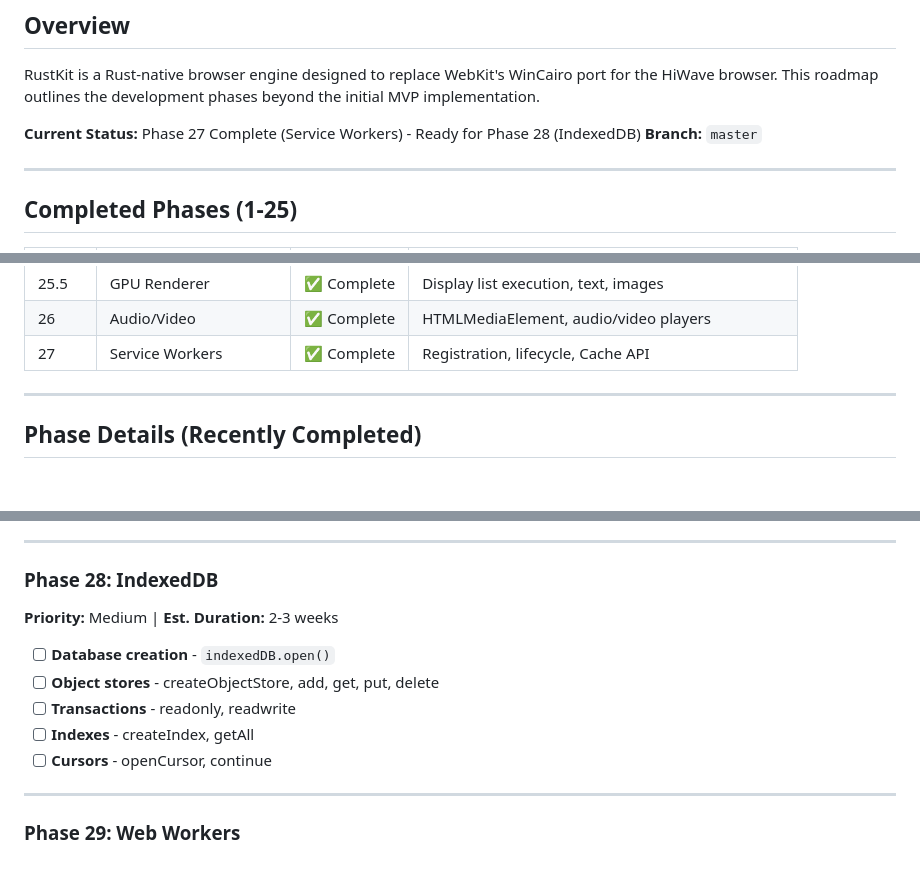
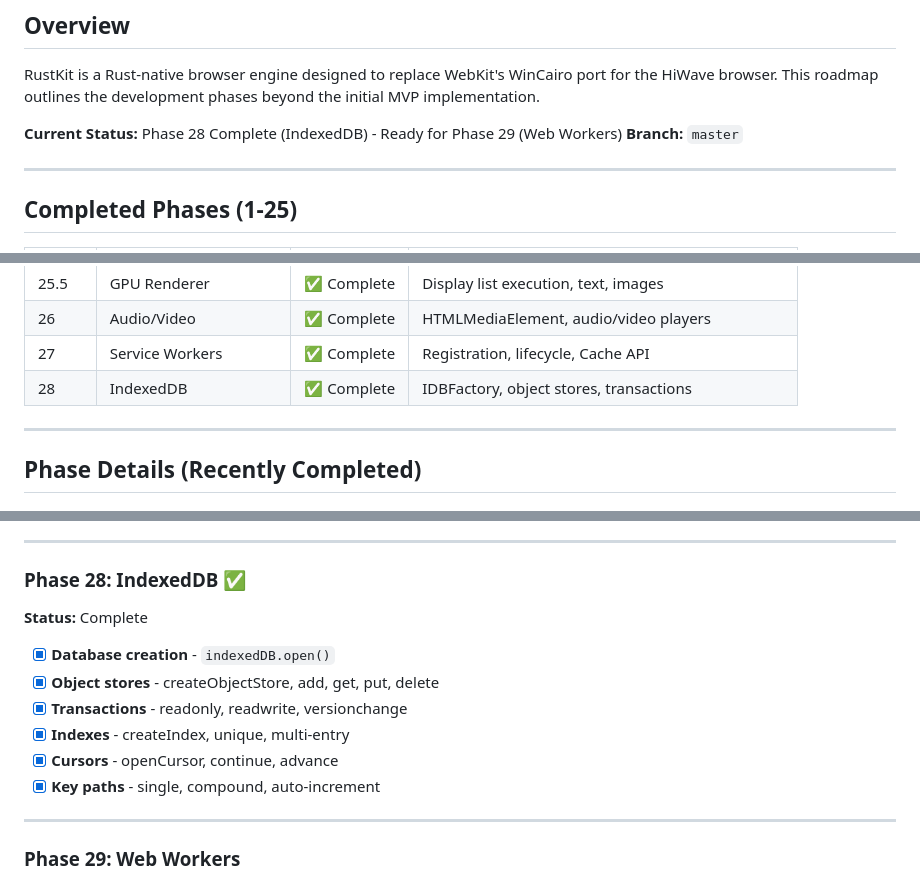
Before and after one commit to yonasBSD/hiwave-windows, a Markdown page: docs/RUSTKIT-ROADMAP.md, 3 parts joined by grey strips. Drawn GitHub-style.

Commit message:
Update roadmap for Phase 28 completion

```diff
--- a/docs/RUSTKIT-ROADMAP.md
+++ b/docs/RUSTKIT-ROADMAP.md
@@ -4,7 +4,7 @@
 
 RustKit is a Rust-native browser engine designed to replace WebKit's WinCairo port for the HiWave browser. This roadmap outlines the development phases beyond the initial MVP implementation.
 
-**Current Status:** Phase 27 Complete (Service Workers) - Ready for Phase 28 (IndexedDB)
+**Current Status:** Phase 28 Complete (IndexedDB) - Ready for Phase 29 (Web Workers)
 **Branch:** `master`
 
 ---
@@ -42,6 +42,7 @@ RustKit is a Rust-native browser engine designed to replace WebKit's WinCairo po
 | 25.5 | GPU Renderer | ✅ Complete | Display list execution, text, images |
 | 26 | Audio/Video | ✅ Complete | HTMLMediaElement, audio/video players |
 | 27 | Service Workers | ✅ Complete | Registration, lifecycle, Cache API |
+| 28 | IndexedDB | ✅ Complete | IDBFactory, object stores, transactions |
 
 ---
 
@@ -253,14 +254,15 @@ Media elements:
 
 ---
 
-### Phase 28: IndexedDB
-**Priority:** Medium | **Est. Duration:** 2-3 weeks
+### Phase 28: IndexedDB ✅
+**Status:** Complete
 
-- [ ] **Database creation** - `indexedDB.open()`
-- [ ] **Object stores** - createObjectStore, add, get, put, delete
-- [ ] **Transactions** - readonly, readwrite
-- [ ] **Indexes** - createIndex, getAll
-- [ ] **Cursors** - openCursor, continue
+- [x] **Database creation** - `indexedDB.open()`
+- [x] **Object stores** - createObjectStore, add, get, put, delete
+- [x] **Transactions** - readonly, readwrite, versionchange
+- [x] **Indexes** - createIndex, unique, multi-entry
+- [x] **Cursors** - openCursor, continue, advance
+- [x] **Key paths** - single, compound, auto-increment
 
 ---
 
```
Also changed, not shown: other parts of docs/RUSTKIT-ROADMAP.md (+1 -0 lines).
